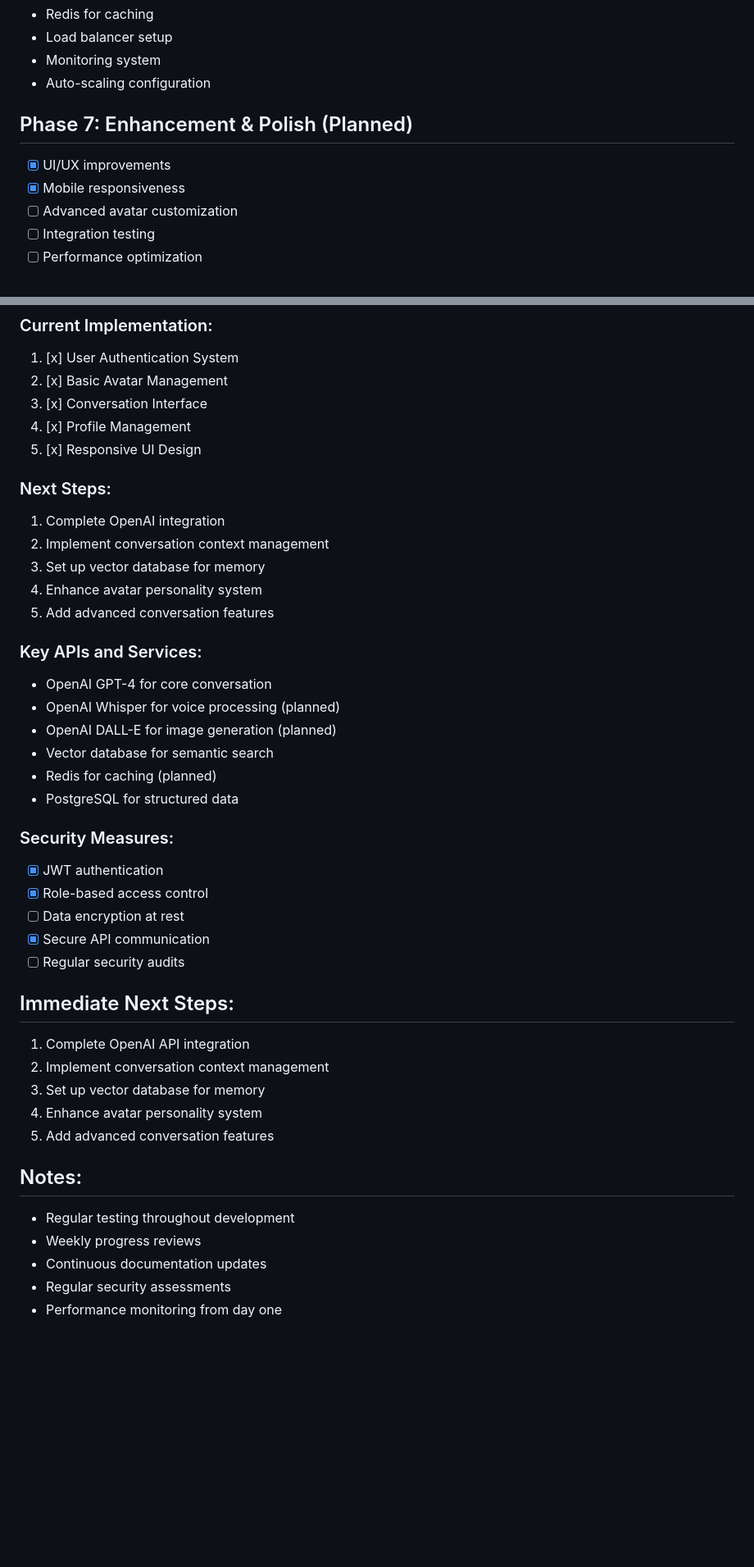
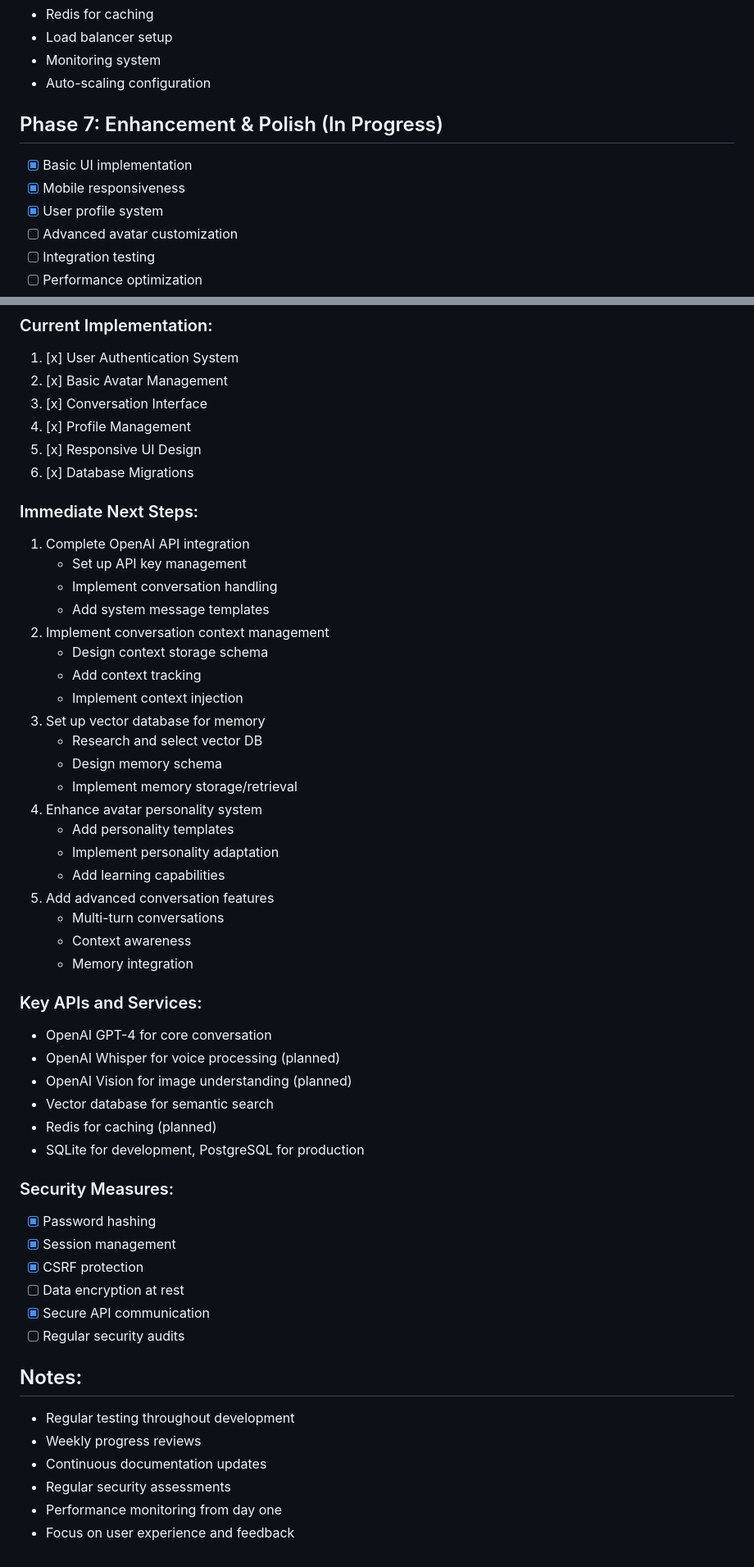
Before and after one commit to RamachandraMurthy/VibhavaFusion, a Markdown page: DEVELOPMENT_PLAN.md, 2 parts joined by grey strips. Shown at 82% size. Rendered like a GitHub page; blank space fills up the shorter version.

Commit message:
Update development plan and clean up repository state. All core functionality working as expected.

```diff
--- a/DEVELOPMENT_PLAN.md
+++ b/DEVELOPMENT_PLAN.md
@@ -86,9 +96,10 @@ sqlalchemy~=2.0.25
 - Monitoring system
 - Auto-scaling configuration
 
-## Phase 7: Enhancement & Polish (Planned)
-- [x] UI/UX improvements
+## Phase 7: Enhancement & Polish (In Progress)
+- [x] Basic UI implementation
 - [x] Mobile responsiveness
+- [x] User profile system
 - [ ] Advanced avatar customization
 - [ ] Integration testing
 - [ ] Performance optimization
@@ -102,35 +113,45 @@ sqlalchemy~=2.0.25
 3. [x] Conversation Interface
 4. [x] Profile Management
 5. [x] Responsive UI Design
+6. [x] Database Migrations
 
-### Next Steps:
-1. Complete OpenAI integration
+### Immediate Next Steps:
+1. Complete OpenAI API integration
+   - Set up API key management
+   - Implement conversation handling
+   - Add system message templates
 2. Implement conversation context management
+   - Design context storage schema
+   - Add context tracking
+   - Implement context injection
 3. Set up vector database for memory
+   - Research and select vector DB
+   - Design memory schema
+   - Implement memory storage/retrieval
 4. Enhance avatar personality system
+   - Add personality templates
+   - Implement personality adaptation
+   - Add learning capabilities
 5. Add advanced conversation features
+   - Multi-turn conversations
+   - Context awareness
+   - Memory integration
 
 ### Key APIs and Services:
 - OpenAI GPT-4 for core conversation
 - OpenAI Whisper for voice processing (planned)
-- OpenAI DALL-E for image generation (planned)
+- OpenAI Vision for image understanding (planned)
 - Vector database for semantic search
 - Redis for caching (planned)
-- PostgreSQL for structured data
+- SQLite for development, PostgreSQL for production
 
 ### Security Measures:
-- [x] JWT authentication
-- [x] Role-based access control
+- [x] Password hashing
+- [x] Session management
+- [x] CSRF protection
 - [ ] Data encryption at rest
 - [x] Secure API communication
 - [ ] Regular security audits
-
-## Immediate Next Steps:
-1. Complete OpenAI API integration
-2. Implement conversation context management
-3. Set up vector database for memory
-4. Enhance avatar personality system
-5. Add advanced conversation features
 
 ## Notes:
 - Regular testing throughout development
@@ -138,3 +159,4 @@ sqlalchemy~=2.0.25
 - Continuous documentation updates
 - Regular security assessments
 - Performance monitoring from day one
+- Focus on user experience and feedback
```
Also changed, not shown: other parts of DEVELOPMENT_PLAN.md (+27 -17 lines).
